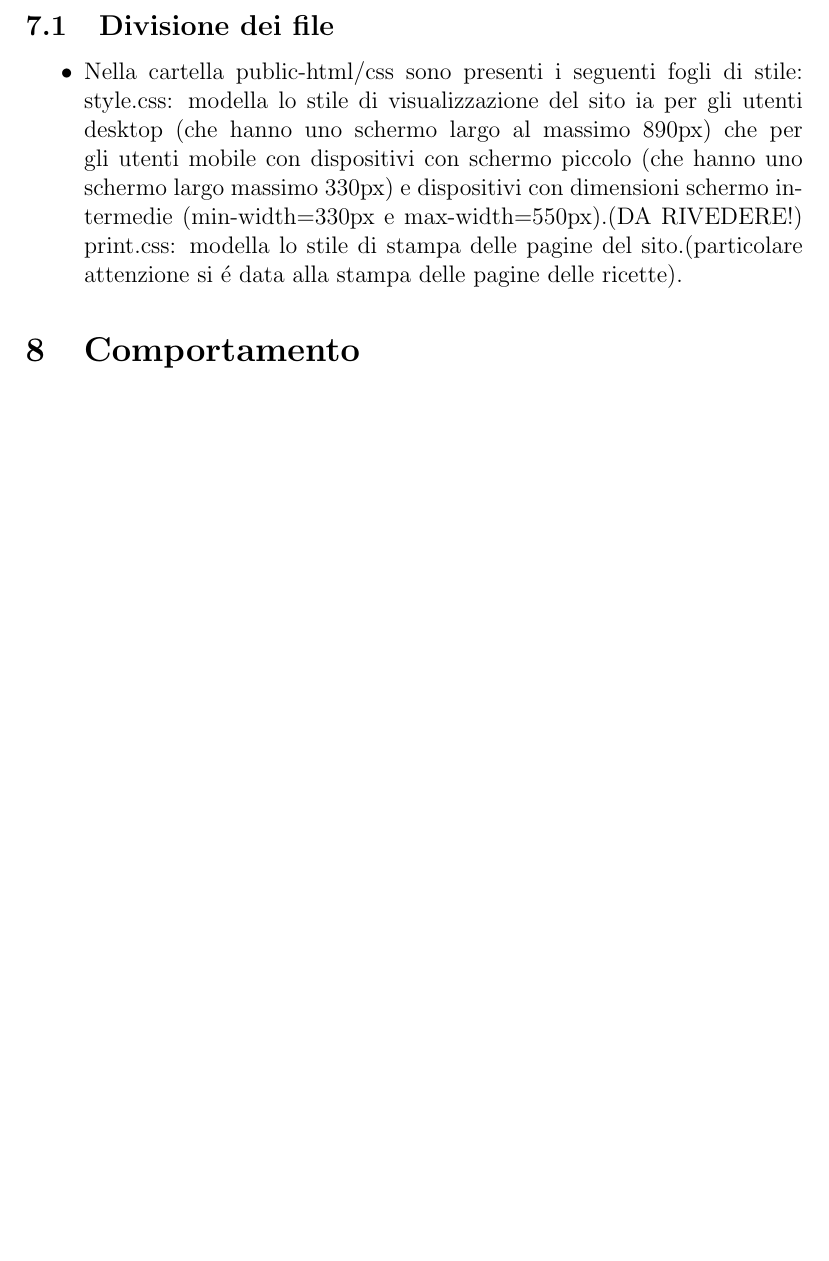
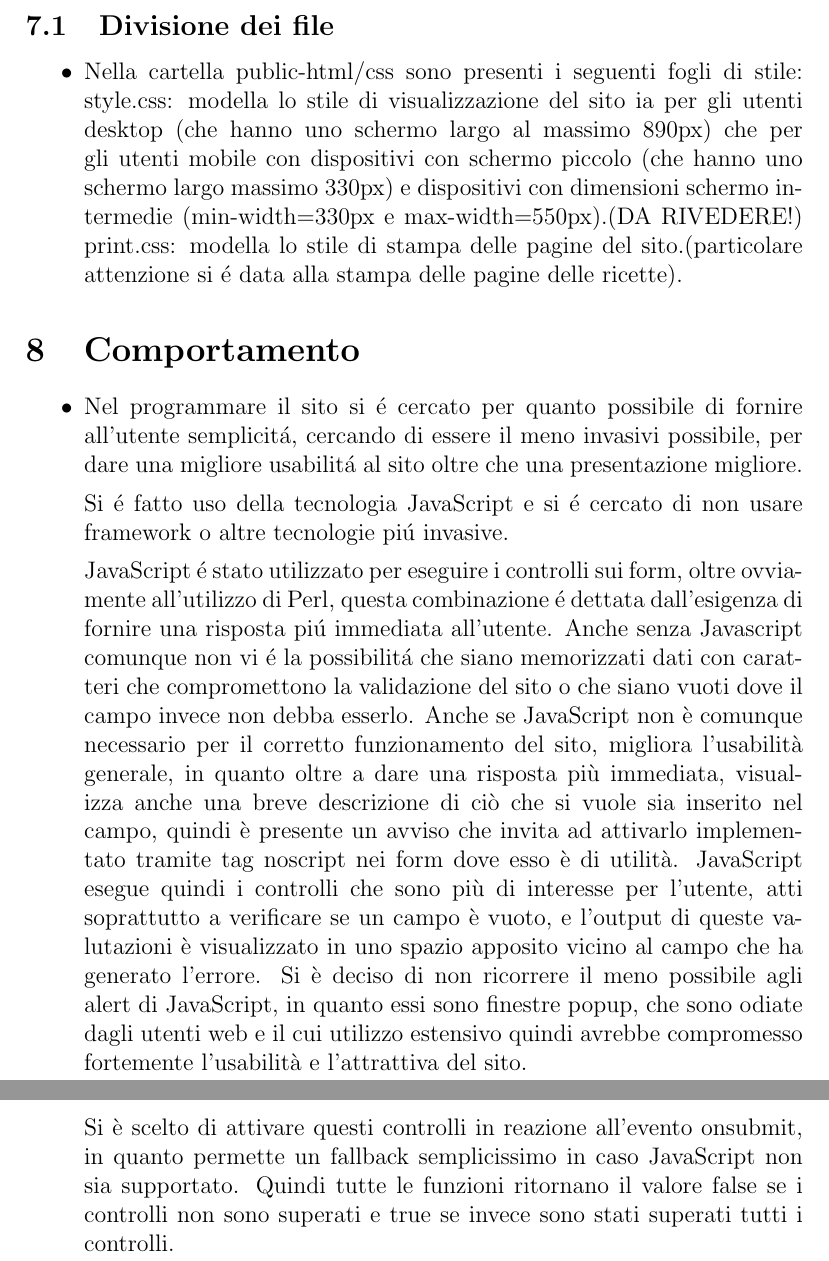
Before and after one commit to sindycarlo/progetto-tecweb, a LaTeX document (relazione/relazione.tex): part of page 8 of 8 before the commit and two parts of pages 8 and 9 of 9 after it, the two joined at a grey line, cut so that both start at the same text, the shorter picture padded with empty space. Compiled offline with pdfLaTeX.

Commit message:
terza fase/4 stesura relazione latex

```diff
--- a/relazione/relazione.tex
+++ b/relazione/relazione.tex
@@ -208,6 +207,28 @@
 				print.css: modella lo stile di stampa delle pagine del sito.(particolare attenzione si \'e data alla stampa delle pagine delle ricette).
 				\end{itemize}
 			\section{Comportamento}
+			\begin{itemize}
+				\item Nel programmare il sito si \'e cercato per quanto possibile di fornire all'utente semplicit\'a, cercando di essere il meno invasivi possibile, per dare una migliore usabilit\'a al sito oltre che una presentazione migliore.
+
+				Si \'e fatto uso della tecnologia JavaScript e si \'e cercato di non usare framework o altre tecnologie pi\'u invasive.
+
+				JavaScript \'e stato utilizzato per eseguire i controlli sui form, oltre ovviamente all'utilizzo di Perl, questa combinazione \'e dettata dall'esigenza di fornire una risposta pi\'u immediata all'utente. Anche senza Javascript comunque non vi \'e la possibilit\'a che siano memorizzati dati con caratteri che compromettono la validazione del sito o che siano vuoti dove il campo invece non debba esserlo.
+				Anche se JavaScript non è comunque necessario per il corretto funzionamento del sito, migliora
+				l'usabilità generale, in quanto oltre a dare una risposta più immediata, visualizza anche una breve
+				descrizione di ciò che si vuole sia inserito nel campo, quindi è presente un avviso che invita ad
+				attivarlo implementato tramite tag noscript nei form dove esso è di utilità.
+				JavaScript esegue quindi i controlli che sono più di interesse per l'utente, atti soprattutto a verificare
+				se un campo è vuoto, e l'output di queste valutazioni è visualizzato in uno spazio apposito vicino al
+				campo che ha generato l'errore.
+				Si è  deciso di non  ricorrere il meno possibile agli alert di JavaScript, in quanto essi sono finestre
+				popup, che sono odiate dagli utenti web e il cui utilizzo estensivo quindi avrebbe compromesso
+				fortemente l'usabilità e l'attrattiva del sito.
+
+
+				Si è scelto di attivare questi controlli in reazione all'evento onsubmit, in quanto permette un
+				fallback semplicissimo in caso JavaScript non sia supportato. Quindi tutte le funzioni ritornano il
+				valore false se i controlli non sono superati e true se invece sono stati superati tutti i controlli.
+			\end{itemize}
 
 
 
```
Also changed, not shown: relazione/relazione.pdf, relazione/relazione.tex (3 more changed lines).
